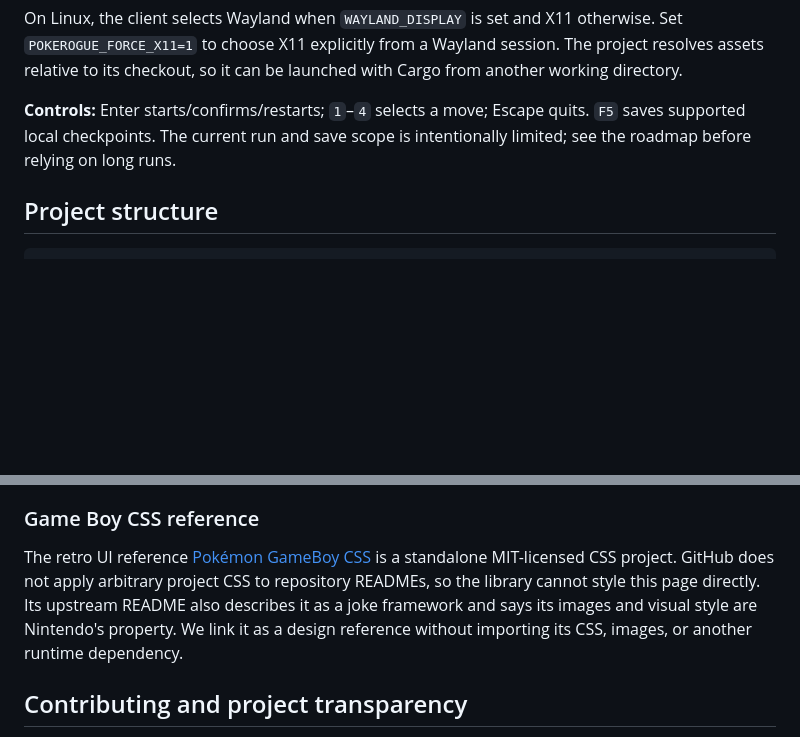
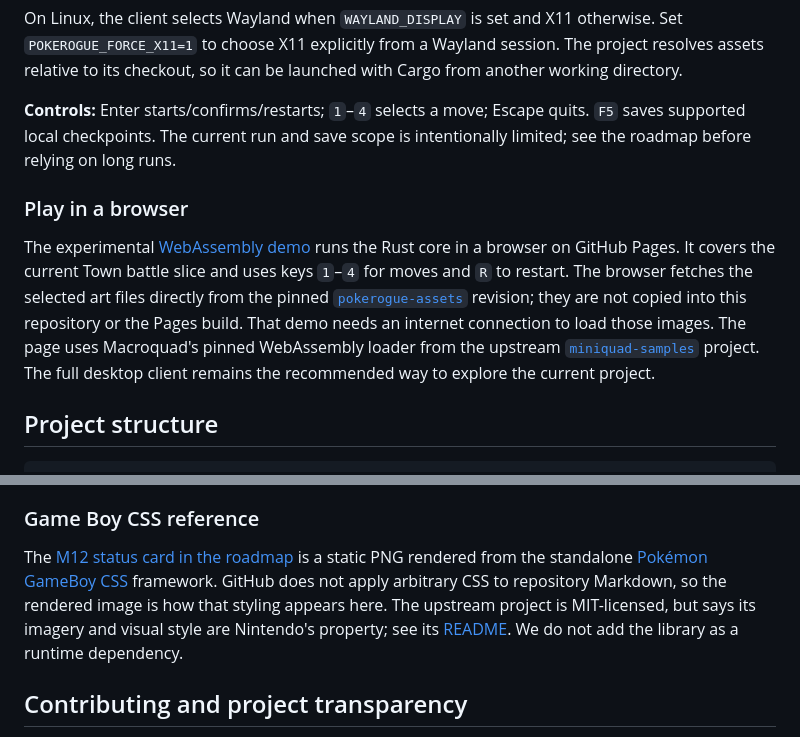
Before and after one commit to pontojasko/pokerogue-rs, a Markdown page: README.md, 2 parts joined by grey strips. GitHub-like rendering; blank space fills up the shorter version.

Commit message:
Add experimental WebAssembly battle demo

````diff
--- a/README.md
+++ b/README.md
@@ -90,6 +90,10 @@ On Linux, the client selects Wayland when `WAYLAND_DISPLAY` is set and X11 other
 
 **Controls:** Enter starts/confirms/restarts; `1`–`4` selects a move; Escape quits. `F5` saves supported local checkpoints. The current run and save scope is intentionally limited; see the roadmap before relying on long runs.
 
+### Play in a browser
+
+The experimental [WebAssembly demo](https://pontojasko.github.io/pokerogue-rs/) runs the Rust core in a browser on GitHub Pages. It covers the current Town battle slice and uses keys `1`–`4` for moves and `R` to restart. The browser fetches the selected art files directly from the pinned [`pokerogue-assets`](https://github.com/pagefaultgames/pokerogue-assets/tree/fb8ccb6d0703ffe48cdf80a8102d5ed943c82dba) revision; they are not copied into this repository or the Pages build. That demo needs an internet connection to load those images. The page uses Macroquad's pinned WebAssembly loader from the upstream [`miniquad-samples`](https://github.com/not-fl3/miniquad-samples) project. The full desktop client remains the recommended way to explore the current project.
+
 ## Project structure
 
 ```text
@@ -140,7 +144,7 @@ Native screenshots can require a display server; Xvfb setup and Playwright/Heliu
 
 ### Game Boy CSS reference
 
-The retro UI reference [Pokémon GameBoy CSS](https://github.com/luttje/css-pokemon-gameboy) is a standalone MIT-licensed CSS project. GitHub does not apply arbitrary project CSS to repository READMEs, so the library cannot style this page directly. Its upstream README also describes it as a joke framework and says its images and visual style are Nintendo's property. We link it as a design reference without importing its CSS, images, or another runtime dependency.
+The [M12 status card in the roadmap](ROADMAP.md) is a static PNG rendered from the standalone [Pokémon GameBoy CSS](https://github.com/luttje/css-pokemon-gameboy) framework. GitHub does not apply arbitrary CSS to repository Markdown, so the rendered image is how that styling appears here. The upstream project is MIT-licensed, but says its imagery and visual style are Nintendo's property; see its [README](https://github.com/luttje/css-pokemon-gameboy#third-party-licenses). We do not add the library as a runtime dependency.
 
 ## Contributing and project transparency
 
````
Also changed, not shown: ASSET_CREDITS.md (+4 -0 lines), ROADMAP.md (+15 -1 lines), docs/roadmap-m12-gameboy.png (added), 4 other files.
